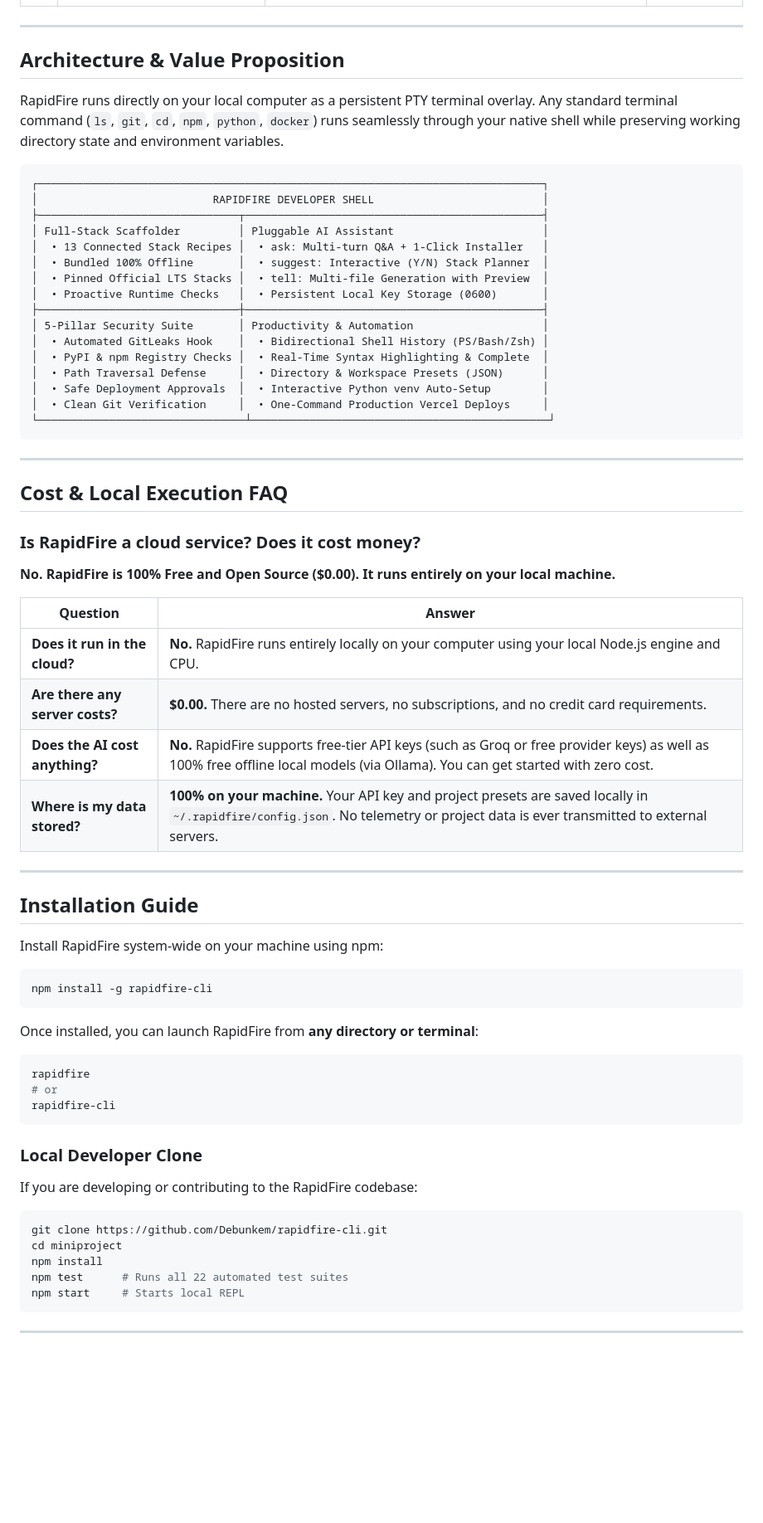
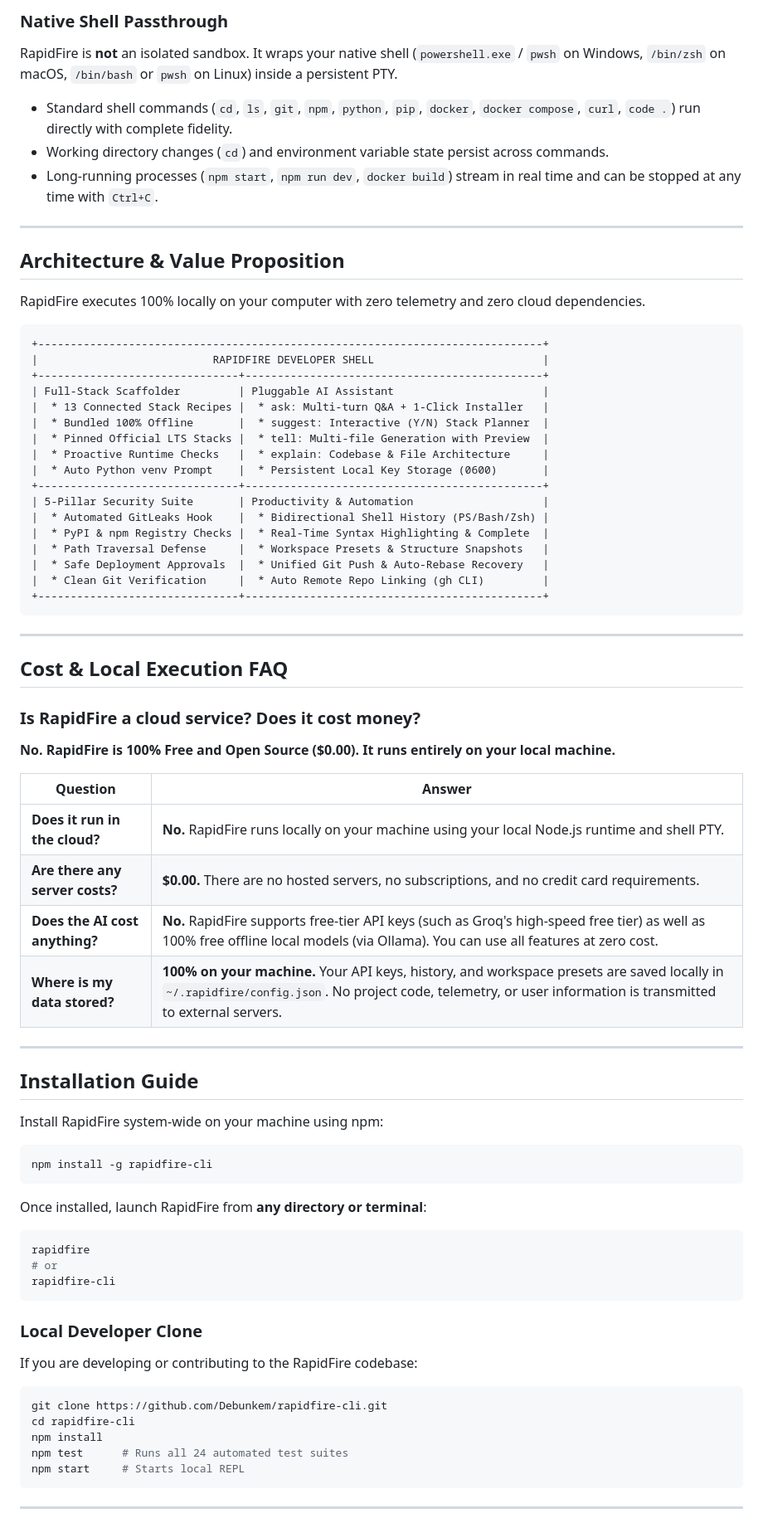
Before and after one commit to Debunkem/Rapidfire-Cli, a Markdown page: README.md, the part around one of its changes. Shown at 83% size. Rendered like a GitHub page; blank space fills up the shorter version.

````diff
--- a/README.md
+++ b/README.md
@@ -34,27 +65,33 @@ RapidFire is an interactive terminal overlay and persistent developer workspace
+### Native Shell Passthrough
+RapidFire is **not** an isolated sandbox. It wraps your native shell (`powershell.exe` / `pwsh` on Windows, `/bin/zsh` on macOS, `/bin/bash` or `pwsh` on Linux) inside a persistent PTY.
+- Standard shell commands (`cd`, `ls`, `git`, `npm`, `python`, `pip`, `docker`, `docker compose`, `curl`, `code .`) run directly with complete fidelity.
+- Working directory changes (`cd`) and environment variable state persist across commands.
+- Long-running processes (`npm start`, `npm run dev`, `docker build`) stream in real time and can be stopped at any time with `Ctrl+C`.
 
 ---
 
 ## Architecture & Value Proposition
 
-RapidFire runs directly on your local computer as a persistent PTY terminal overlay. Any standard terminal command (`ls`, `git`, `cd`, `npm`, `python`, `docker`) runs seamlessly through your native shell while preserving working directory state and environment variables.
+RapidFire executes 100% locally on your computer with zero telemetry and zero cloud dependencies.
 
 ```
-┌──────────────────────────────────────────────────────────────────────────────┐
-│                           RAPIDFIRE DEVELOPER SHELL                          │
-├───────────────────────────────┬──────────────────────────────────────────────┤
-│ Full-Stack Scaffolder         │ Pluggable AI Assistant                       │
-│  • 13 Connected Stack Recipes │  • ask: Multi-turn Q&A + 1-Click Installer   │
-│  • Bundled 100% Offline       │  • suggest: Interactive (Y/N) Stack Planner  │
-│  • Pinned Official LTS Stacks │  • tell: Multi-file Generation with Preview  │
-│  • Proactive Runtime Checks   │  • Persistent Local Key Storage (0600)       │
-├───────────────────────────────┼──────────────────────────────────────────────┤
-│ 5-Pillar Security Suite       │ Productivity & Automation                    │
-│  • Automated GitLeaks Hook    │  • Bidirectional Shell History (PS/Bash/Zsh) │
-│  • PyPI & npm Registry Checks │  • Real-Time Syntax Highlighting & Complete  │
-│  • Path Traversal Defense     │  • Directory & Workspace Presets (JSON)      │
-│  • Safe Deployment Approvals  │  • Interactive Python venv Auto-Setup        │
-│  • Clean Git Verification     │  • One-Command Production Vercel Deploys     │
-└────────────────────────────────┴──────────────────────────────────────────────┘
++------------------------------------------------------------------------------+
+|                           RAPIDFIRE DEVELOPER SHELL                          |
++-------------------------------+----------------------------------------------+
+| Full-Stack Scaffolder         | Pluggable AI Assistant                       |
+|  * 13 Connected Stack Recipes |  * ask: Multi-turn Q&A + 1-Click Installer   |
+|  * Bundled 100% Offline       |  * suggest: Interactive (Y/N) Stack Planner  |
+|  * Pinned Official LTS Stacks |  * tell: Multi-file Generation with Preview  |
+|  * Proactive Runtime Checks   |  * explain: Codebase & File Architecture     |
+|  * Auto Python venv Prompt    |  * Persistent Local Key Storage (0600)       |
++-------------------------------+----------------------------------------------+
+| 5-Pillar Security Suite       | Productivity & Automation                    |
+|  * Automated GitLeaks Hook    |  * Bidirectional Shell History (PS/Bash/Zsh) |
+|  * PyPI & npm Registry Checks |  * Real-Time Syntax Highlighting & Complete  |
+|  * Path Traversal Defense     |  * Workspace Presets & Structure Snapshots   |
+|  * Safe Deployment Approvals  |  * Unified Git Push & Auto-Rebase Recovery   |
+|  * Clean Git Verification     |  * Auto Remote Repo Linking (gh CLI)         |
++-------------------------------+----------------------------------------------+
 ```
 
 ---
@@ -66,10 +103,10 @@ RapidFire runs directly on your local computer as a persistent PTY terminal over
 
 | Question | Answer |
 |---|---|
-| **Does it run in the cloud?** | **No.** RapidFire runs entirely locally on your computer using your local Node.js engine and CPU. |
+| **Does it run in the cloud?** | **No.** RapidFire runs locally on your machine using your local Node.js runtime and shell PTY. |
 | **Are there any server costs?** | **$0.00.** There are no hosted servers, no subscriptions, and no credit card requirements. |
-| **Does the AI cost anything?** | **No.** RapidFire supports free-tier API keys (such as Groq or free provider keys) as well as 100% free offline local models (via Ollama). You can get started with zero cost. |
-| **Where is my data stored?** | **100% on your machine.** Your API key and project presets are saved locally in `~/.rapidfire/config.json`. No telemetry or project data is ever transmitted to external servers. |
+| **Does the AI cost anything?** | **No.** RapidFire supports free-tier API keys (such as Groq's high-speed free tier) as well as 100% free offline local models (via Ollama). You can use all features at zero cost. |
+| **Where is my data stored?** | **100% on your machine.** Your API keys, history, and workspace presets are saved locally in `~/.rapidfire/config.json`. No project code, telemetry, or user information is transmitted to external servers. |
 
 ---
 
@@ -81,7 +118,7 @@ Install RapidFire system-wide on your machine using npm:
 npm install -g rapidfire-cli
 ```
 
-Once installed, you can launch RapidFire from **any directory or terminal**:
+Once installed, launch RapidFire from **any directory or terminal**:
 ```bash
 rapidfire
 # or
@@ -92,9 +129,9 @@ rapidfire-cli
 If you are developing or contributing to the RapidFire codebase:
 ```bash
 git clone https://github.com/Debunkem/rapidfire-cli.git
-cd miniproject
+cd rapidfire-cli
 npm install
-npm test      # Runs all 22 automated test suites
+npm test      # Runs all 24 automated test suites
 npm start     # Starts local REPL
 ```
 
````
Also changed, not shown: other parts of README.md (+107 -53 lines).
